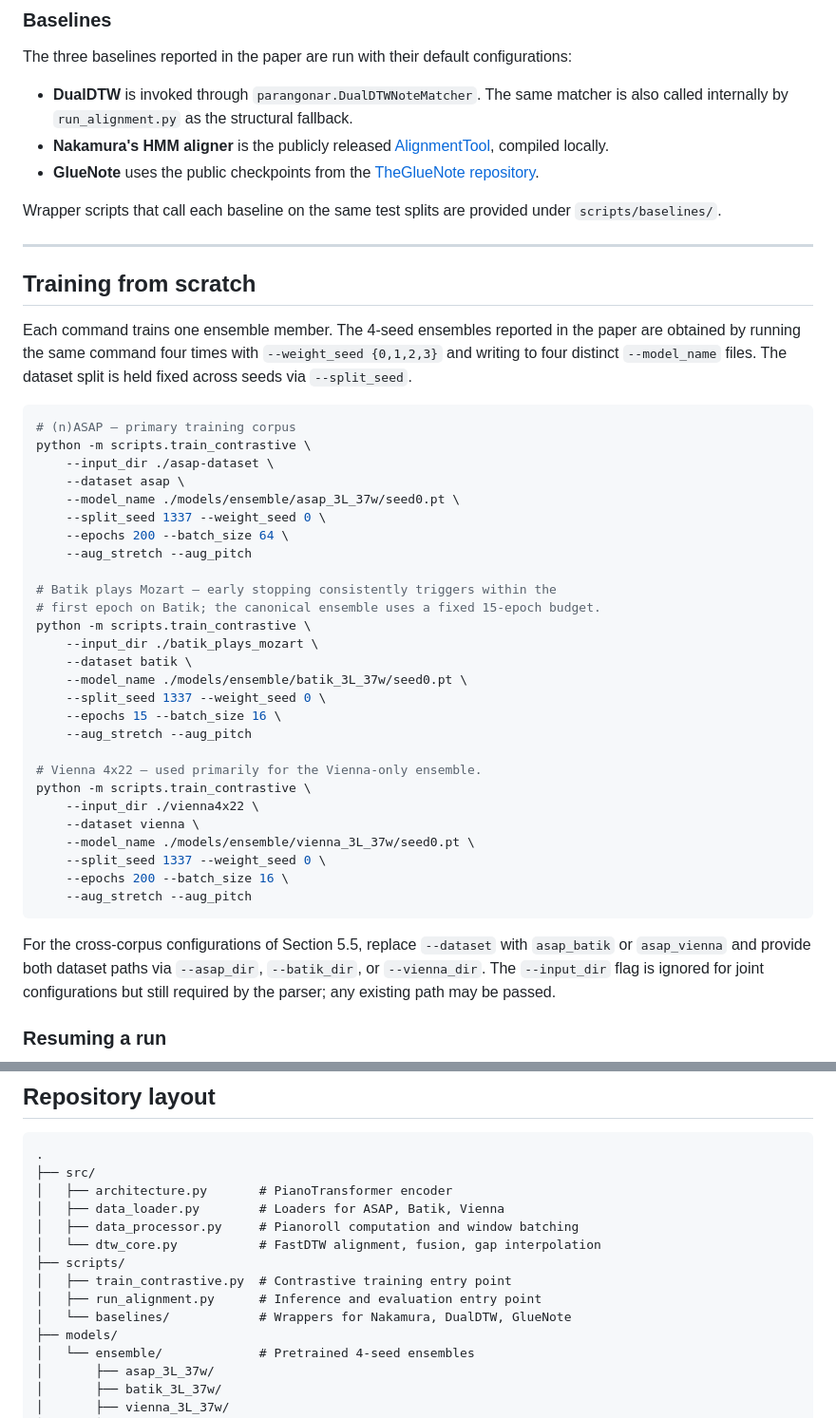
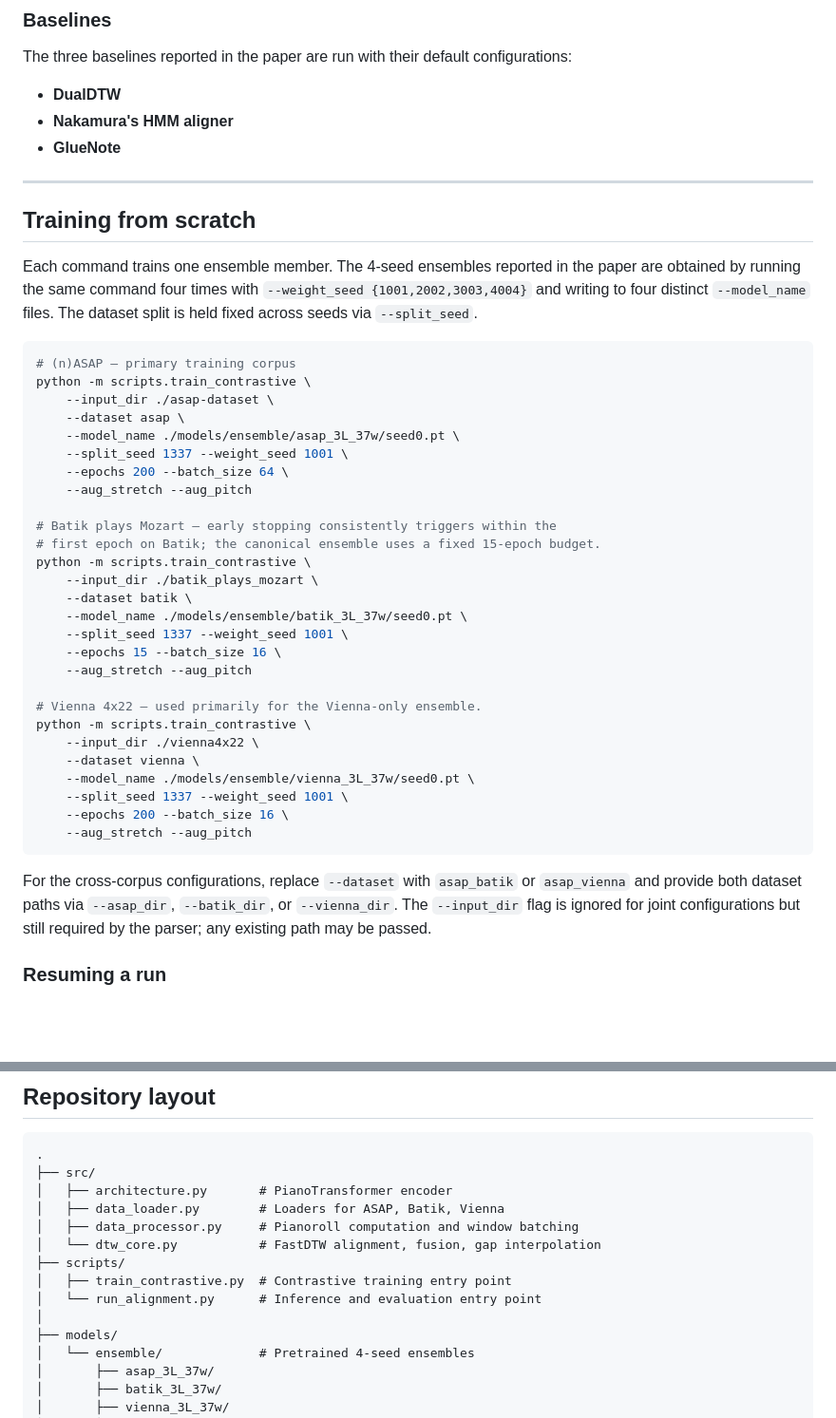
Before and after one commit to OGH9HMHZ60/RAPT-Alignment, a Markdown page: README.md, 2 parts joined by grey strips. Shown at 95% size. Rendered like a GitHub page; blank space fills up the shorter version.

````diff
--- a/README.md
+++ b/README.md
@@ -199,16 +199,9 @@ python -m scripts.run_alignment \
 The three baselines reported in the paper are run with their default
 configurations:
 
-* **DualDTW** is invoked through `parangonar.DualDTWNoteMatcher`. The same
-  matcher is also called internally by `run_alignment.py` as the
-  structural fallback.
-* **Nakamura's HMM aligner** is the publicly released
-  [AlignmentTool](https://midialignment.github.io/), compiled locally.
-* **GlueNote** uses the public checkpoints from the
-  [TheGlueNote repository](https://github.com/sildater/thegluenote).
-
-Wrapper scripts that call each baseline on the same test splits are
-provided under `scripts/baselines/`.
+* **DualDTW**
+* **Nakamura's HMM aligner**
+* **GlueNote**
 
 ---
 
@@ -216,7 +209,7 @@ provided under `scripts/baselines/`.
 
 Each command trains one ensemble member. The 4-seed ensembles reported in
 the paper are obtained by running the same command four times with
-`--weight_seed {0,1,2,3}` and writing to four distinct `--model_name`
+`--weight_seed {1001,2002,3003,4004}` and writing to four distinct `--model_name`
 files. The dataset split is held fixed across seeds via `--split_seed`.
 
 ```bash
@@ -225,7 +218,7 @@ python -m scripts.train_contrastive \
     --input_dir ./asap-dataset \
     --dataset asap \
     --model_name ./models/ensemble/asap_3L_37w/seed0.pt \
-    --split_seed 1337 --weight_seed 0 \
+    --split_seed 1337 --weight_seed 1001 \
     --epochs 200 --batch_size 64 \
     --aug_stretch --aug_pitch
 
@@ -235,7 +228,7 @@ python -m scripts.train_contrastive \
     --input_dir ./batik_plays_mozart \
     --dataset batik \
     --model_name ./models/ensemble/batik_3L_37w/seed0.pt \
-    --split_seed 1337 --weight_seed 0 \
+    --split_seed 1337 --weight_seed 1001 \
     --epochs 15 --batch_size 16 \
     --aug_stretch --aug_pitch
 
@@ -244,12 +237,12 @@ python -m scripts.train_contrastive \
     --input_dir ./vienna4x22 \
     --dataset vienna \
     --model_name ./models/ensemble/vienna_3L_37w/seed0.pt \
-    --split_seed 1337 --weight_seed 0 \
+    --split_seed 1337 --weight_seed 1001 \
     --epochs 200 --batch_size 16 \
     --aug_stretch --aug_pitch
 ```
 
-For the cross-corpus configurations of Section 5.5, replace `--dataset`
+For the cross-corpus configurations, replace `--dataset`
 with `asap_batik` or `asap_vienna` and provide both dataset paths via
 `--asap_dir`, `--batik_dir`, or `--vienna_dir`. The `--input_dir` flag is
 ignored for joint configurations but still required by the parser; any
@@ -287,8 +280,8 @@ fresh optimizer state).
 │   └── dtw_core.py           # FastDTW alignment, fusion, gap interpolation
 ├── scripts/
 │   ├── train_contrastive.py  # Contrastive training entry point
-│   ├── run_alignment.py      # Inference and evaluation entry point
-│   └── baselines/            # Wrappers for Nakamura, DualDTW, GlueNote
+│   └── run_alignment.py      # Inference and evaluation entry point
+│
 ├── models/
 │   └── ensemble/             # Pretrained 4-seed ensembles
 │       ├── asap_3L_37w/
````
